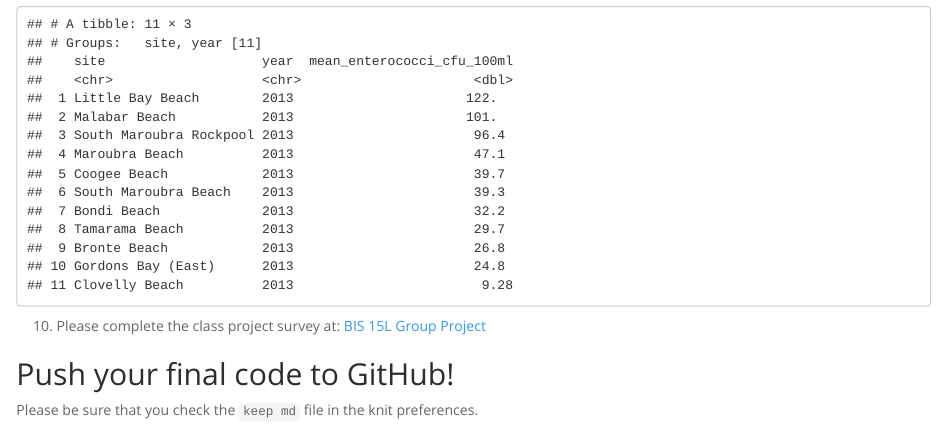
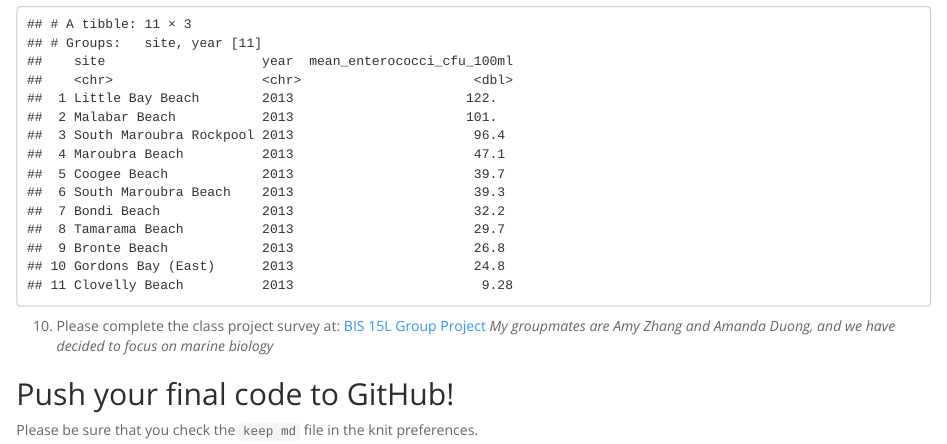
Before and after one commit to jsmnh/BIS15W2024_jhsiao, an R Markdown document (lab9/hw8.Rmd): the page in a window 1100 px wide, from 2630 px down. The pictures show the output file lab9/hw8.html that the author committed with the source, opened offline.

Commit message:
hw8 update

````diff
--- a/lab9/hw8.Rmd
+++ b/lab9/hw8.Rmd
@@ -106,6 +106,7 @@ new_sydneybeaches_long %>%
 ```
 
 10. Please complete the class project survey at: [BIS 15L Group Project](https://forms.gle/H2j69Z3ZtbLH3efW6)
+*My groupmates are Amy Zhang and Amanda Duong, and we have decided to focus on marine biology*
 
 ## Push your final code to GitHub!
 Please be sure that you check the `keep md` file in the knit preferences.
````
Also changed, not shown: lab9/hw8.html, lab9/hw8.md, 2 other files.
